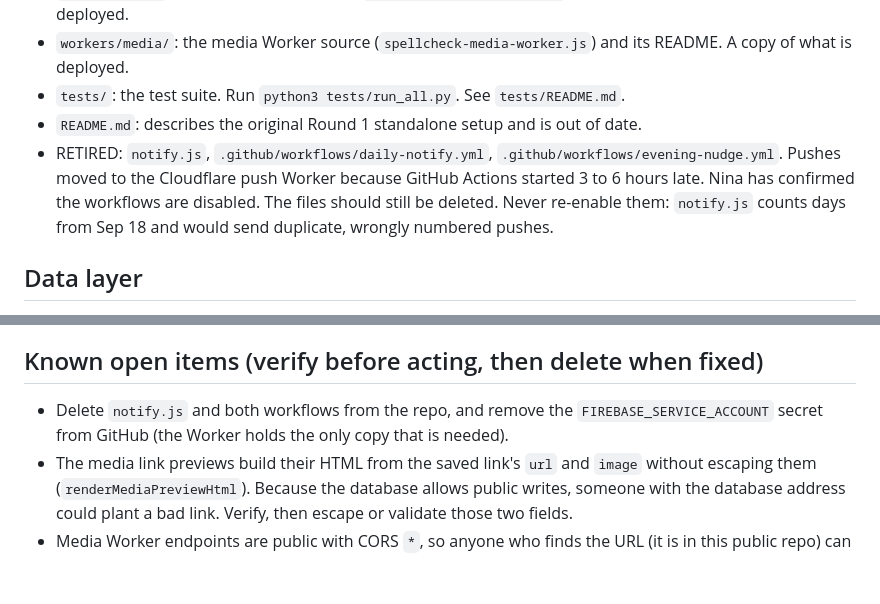
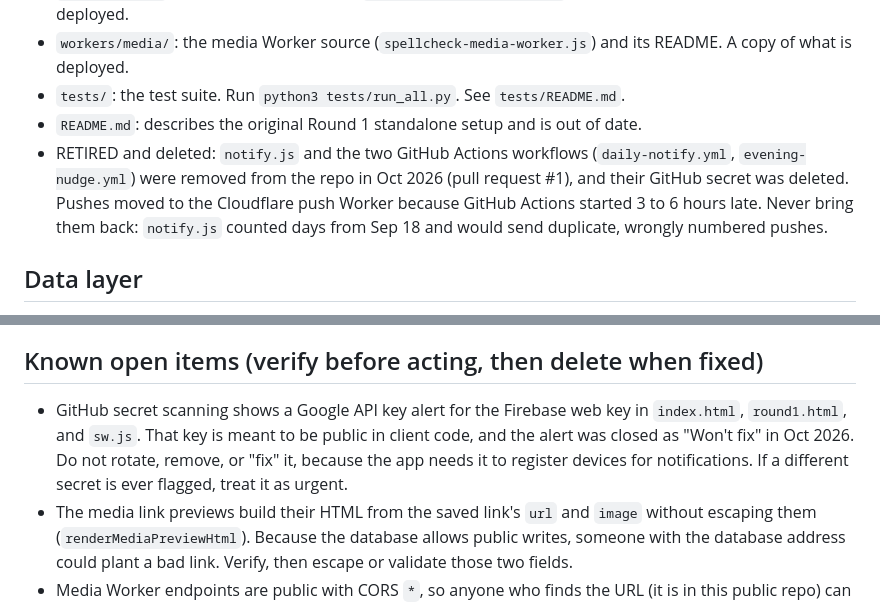
Before and after one commit to ninaprojects/spellcheck, a Markdown page: CLAUDE.md, 2 parts joined by grey strips. Drawn GitHub-style; blank space fills up the shorter version.

Commit message:
Update CLAUDE.md after retiring old notification path
The retired notify.js and workflows are deleted and their GitHub
secret removed. The Firebase web key alert from secret scanning is
recorded as expected and closed, so it is not "fixed" later.

```diff
--- a/CLAUDE.md
+++ b/CLAUDE.md
@@ -23,7 +23,7 @@ Public name is always "Spell Check". "Practical Magic" is a private nickname onl
 - `workers/media/`: the media Worker source (`spellcheck-media-worker.js`) and its README. A copy of what is deployed.
 - `tests/`: the test suite. Run `python3 tests/run_all.py`. See `tests/README.md`.
 - `README.md`: describes the original Round 1 standalone setup and is out of date.
-- RETIRED: `notify.js`, `.github/workflows/daily-notify.yml`, `.github/workflows/evening-nudge.yml`. Pushes moved to the Cloudflare push Worker because GitHub Actions started 3 to 6 hours late. Nina has confirmed the workflows are disabled. The files should still be deleted. Never re-enable them: `notify.js` counts days from Sep 18 and would send duplicate, wrongly numbered pushes.
+- RETIRED and deleted: `notify.js` and the two GitHub Actions workflows (`daily-notify.yml`, `evening-nudge.yml`) were removed from the repo in Oct 2026 (pull request #1), and their GitHub secret was deleted. Pushes moved to the Cloudflare push Worker because GitHub Actions started 3 to 6 hours late. Never bring them back: `notify.js` counted days from Sep 18 and would send duplicate, wrongly numbered pushes.
 
 ## Data layer
 
@@ -97,7 +97,7 @@ Public name is always "Spell Check". "Practical Magic" is a private nickname onl
 
 ## Known open items (verify before acting, then delete when fixed)
 
-- Delete `notify.js` and both workflows from the repo, and remove the `FIREBASE_SERVICE_ACCOUNT` secret from GitHub (the Worker holds the only copy that is needed).
+- GitHub secret scanning shows a Google API key alert for the Firebase web key in `index.html`, `round1.html`, and `sw.js`. That key is meant to be public in client code, and the alert was closed as "Won't fix" in Oct 2026. Do not rotate, remove, or "fix" it, because the app needs it to register devices for notifications. If a different secret is ever flagged, treat it as urgent.
 - The media link previews build their HTML from the saved link's `url` and `image` without escaping them (`renderMediaPreviewHtml`). Because the database allows public writes, someone with the database address could plant a bad link. Verify, then escape or validate those two fields.
 - Media Worker endpoints are public with CORS `*`, so anyone who finds the URL (it is in this public repo) can spend the Spotify, TMDb, and Google Books quotas. Consider checking the `Origin` header against ninaprojects.github.io, adding a Cloudflare rate limit, and caching results.
 - Timezone mismatch: the app calculates "today" from the device's local time, but the push Worker calculates it in Pacific time. This can disagree near midnight for anyone not in Pacific (Kellye is in Mountain Time). A decision is needed on whether the coven runs on Pacific time.
```
